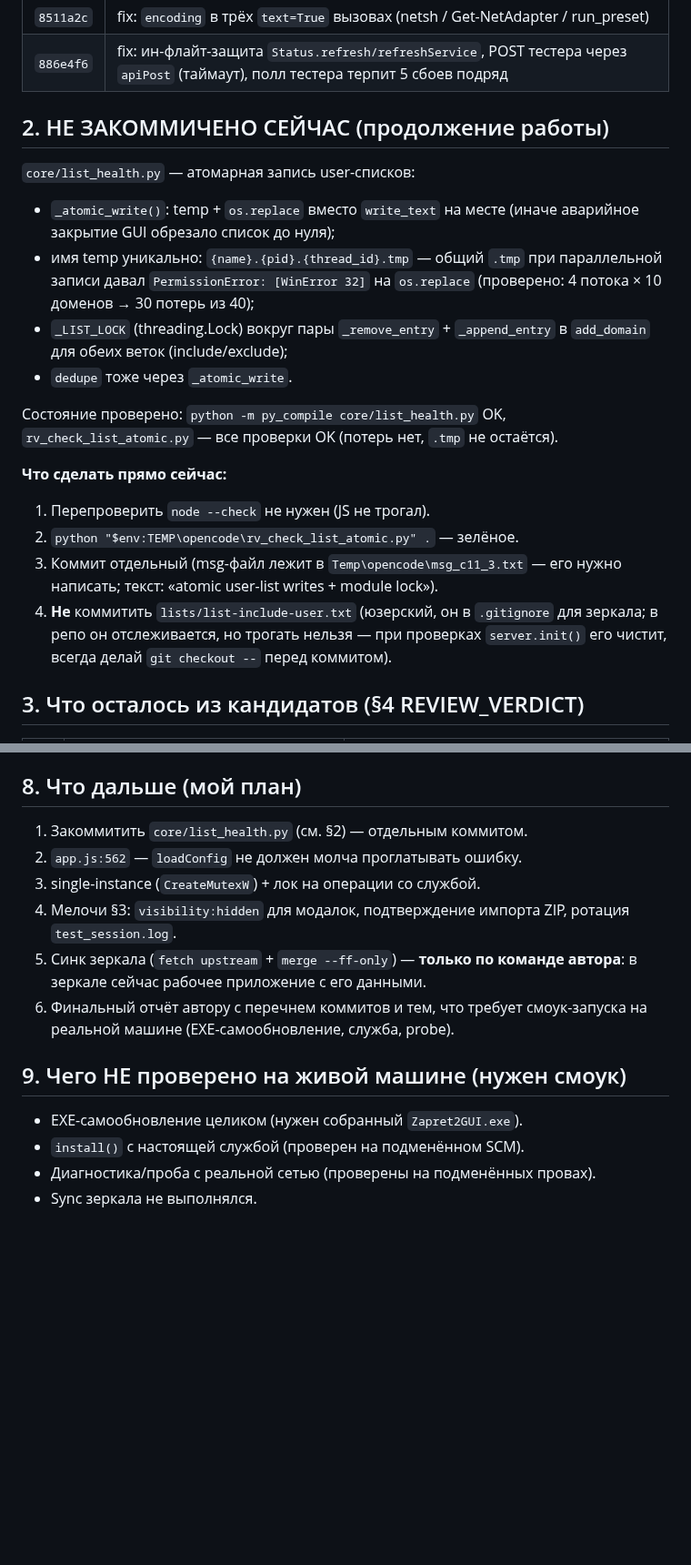
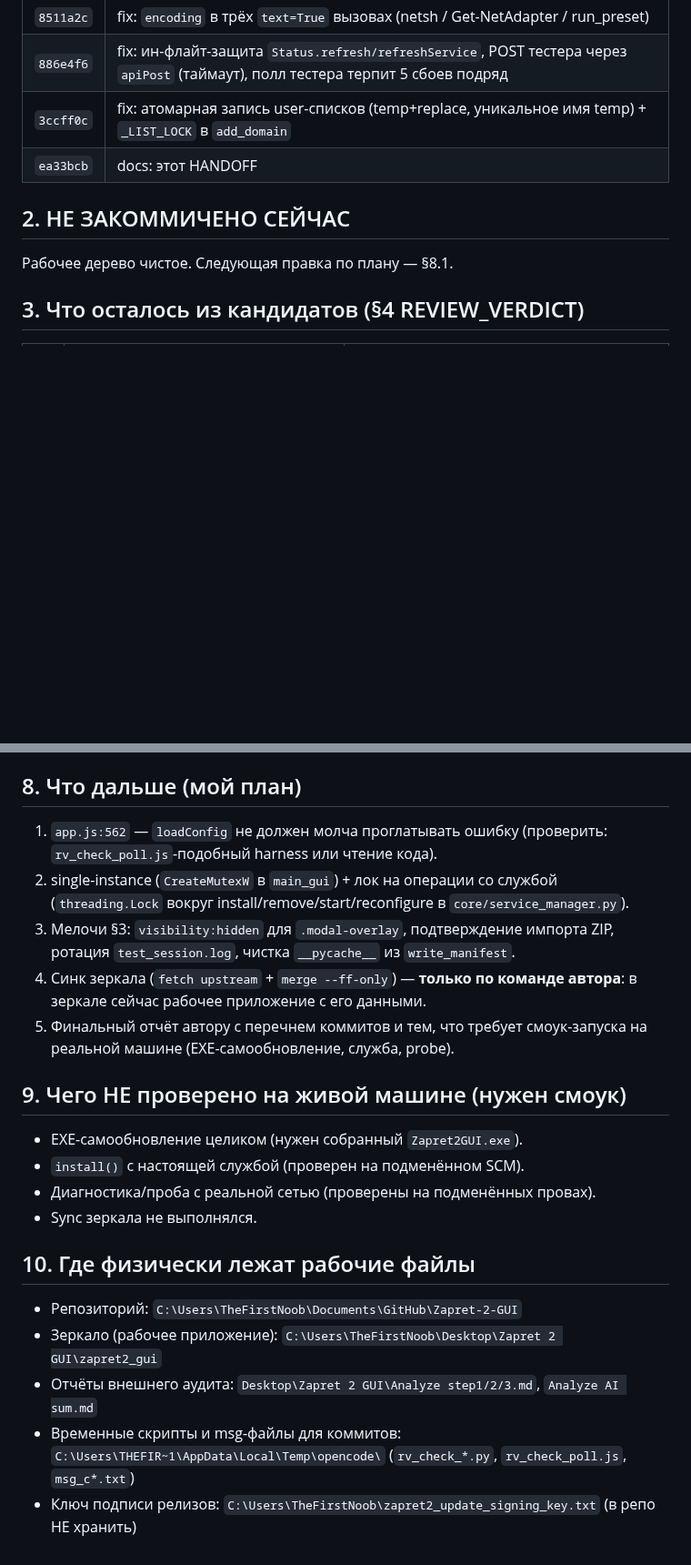
Before and after one commit to TheFirstNoob/Zapret-2-GUI, a Markdown page: AI_DOCS/HANDOFF_2026-10-05.md, 2 parts joined by grey strips. Shown at 91% size. Drawn GitHub-style; blank space fills up the shorter version.

Commit message:
docs: handoff - mark list_health done, plan and file locations

```diff
--- a/AI_DOCS/HANDOFF_2026-10-05.md
+++ b/AI_DOCS/HANDOFF_2026-10-05.md
@@ -36,30 +36,12 @@
 | `c18b4bf` | fix: self-heal сверяет SYSTEM-файлы по sha256 (размер — шорткат) + правка `AGENTS.md` |
 | `8511a2c` | fix: `encoding` в трёх `text=True` вызовах (netsh / Get-NetAdapter / run_preset) |
 | `886e4f6` | fix: ин-флайт-защита `Status.refresh/refreshService`, POST тестера через `apiPost` (таймаут), полл тестера терпит 5 сбоев подряд |
+| `3ccff0c` | fix: атомарная запись user-списков (temp+replace, уникальное имя temp) + `_LIST_LOCK` в `add_domain` |
+| `ea33bcb` | docs: этот HANDOFF |
 
-## 2. НЕ ЗАКОММИЧЕНО СЕЙЧАС (продолжение работы)
+## 2. НЕ ЗАКОММИЧЕНО СЕЙЧАС
 
-`core/list_health.py` — атомарная запись user-списков:
-- `_atomic_write()`: temp + `os.replace` вместо `write_text` на месте
-  (иначе аварийное закрытие GUI обрезало список до нуля);
-- имя temp уникально: `{name}.{pid}.{thread_id}.tmp` — общий `.tmp` при
-  параллельной записи давал `PermissionError: [WinError 32]` на
-  `os.replace` (проверено: 4 потока × 10 доменов → 30 потерь из 40);
-- `_LIST_LOCK` (threading.Lock) вокруг пары `_remove_entry` + `_append_entry`
-  в `add_domain` для обеих веток (include/exclude);
-- `dedupe` тоже через `_atomic_write`.
-
-Состояние проверено: `python -m py_compile core/list_health.py` OK,
-`rv_check_list_atomic.py` — все проверки OK (потерь нет, `.tmp` не остаётся).
-
-**Что сделать прямо сейчас:**
-1. Перепроверить `node --check` не нужен (JS не трогал).
-2. `python "$env:TEMP\opencode\rv_check_list_atomic.py" .` — зелёное.
-3. Коммит отдельный (msg-файл лежит в `Temp\opencode\msg_c11_3.txt` — его
-   нужно написать; текст: «atomic user-list writes + module lock»).
-4. **Не** коммитить `lists/list-include-user.txt` (юзерский, он в `.gitignore`
-   для зеркала; в репо он отслеживается, но трогать нельзя — при проверках
-   `server.init()` его чистит, всегда делай `git checkout --` перед коммитом).
+Рабочее дерево чистое. Следующая правка по плану — §8.1.
 
 ## 3. Что осталось из кандидатов (§4 REVIEW_VERDICT)
 
@@ -138,14 +120,17 @@
 
 ## 8. Что дальше (мой план)
 
-1. Закоммитить `core/list_health.py` (см. §2) — отдельным коммитом.
-2. `app.js:562` — `loadConfig` не должен молча проглатывать ошибку.
-3. single-instance (`CreateMutexW`) + лок на операции со службой.
-4. Мелочи §3: `visibility:hidden` для модалок, подтверждение импорта ZIP,
-   ротация `test_session.log`.
-5. Синк зеркала (`fetch upstream` + `merge --ff-only`) — **только по
+1. `app.js:562` — `loadConfig` не должен молча проглатывать ошибку
+   (проверить: `rv_check_poll.js`-подобный harness или чтение кода).
+2. single-instance (`CreateMutexW` в `main_gui`) + лок на операции со службой
+   (`threading.Lock` вокруг install/remove/start/reconfigure в
+   `core/service_manager.py`).
+3. Мелочи §3: `visibility:hidden` для `.modal-overlay`, подтверждение
+   импорта ZIP, ротация `test_session.log`, чистка `__pycache__` из
+   `write_manifest`.
+4. Синк зеркала (`fetch upstream` + `merge --ff-only`) — **только по
    команде автора**: в зеркале сейчас рабочее приложение с его данными.
-6. Финальный отчёт автору с перечнем коммитов и тем, что требует
+5. Финальный отчёт автору с перечнем коммитов и тем, что требует
    смоук-запуска на реальной машине (EXE-самообновление, служба, probe).
 
 ## 9. Чего НЕ проверено на живой машине (нужен смоук)
@@ -154,3 +139,14 @@
 - `install()` с настоящей службой (проверен на подменённом SCM).
 - Диагностика/проба с реальной сетью (проверены на подменённых провах).
 - Sync зеркала не выполнялся.
+
+## 10. Где физически лежат рабочие файлы
+
+- Репозиторий: `C:\Users\TheFirstNoob\Documents\GitHub\Zapret-2-GUI`
+- Зеркало (рабочее приложение): `C:\Users\TheFirstNoob\Desktop\Zapret 2 GUI\zapret2_gui`
+- Отчёты внешнего аудита: `Desktop\Zapret 2 GUI\Analyze step1/2/3.md`, `Analyze AI sum.md`
+- Временные скрипты и msg-файлы для коммитов:
+  `C:\Users\THEFIR~1\AppData\Local\Temp\opencode\`
+  (`rv_check_*.py`, `rv_check_poll.js`, `msg_c*.txt`)
+- Ключ подписи релизов: `C:\Users\TheFirstNoob\zapret2_update_signing_key.txt`
+  (в репо НЕ хранить)
```
Also changed, not shown: other parts of AI_DOCS/HANDOFF_2026-10-05.md (+1 -1 lines).
